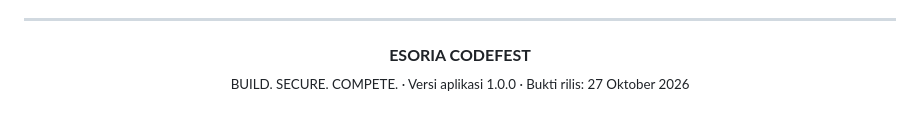
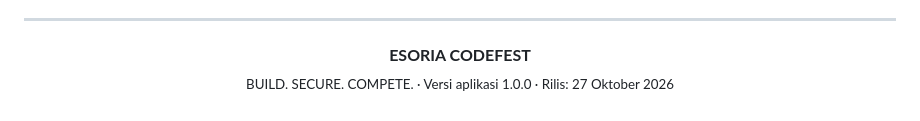
Before and after one commit to fikriianwarr/esoria-codefest-uts, a Markdown page: README.md, the part around the change. Drawn GitHub-style.

```diff
--- a/README.md
+++ b/README.md
@@ -308,5 +308,5 @@ esoria-codefest-uts/
 <div align="center">
   <strong>ESORIA CODEFEST</strong>
 
-  <sub>BUILD. SECURE. COMPETE. · Versi aplikasi 1.0.0 · Bukti rilis: 27 Oktober 2026</sub>
+  <sub>BUILD. SECURE. COMPETE. · Versi aplikasi 1.0.0 · Rilis: 27 Oktober 2026</sub>
 </div>
```
